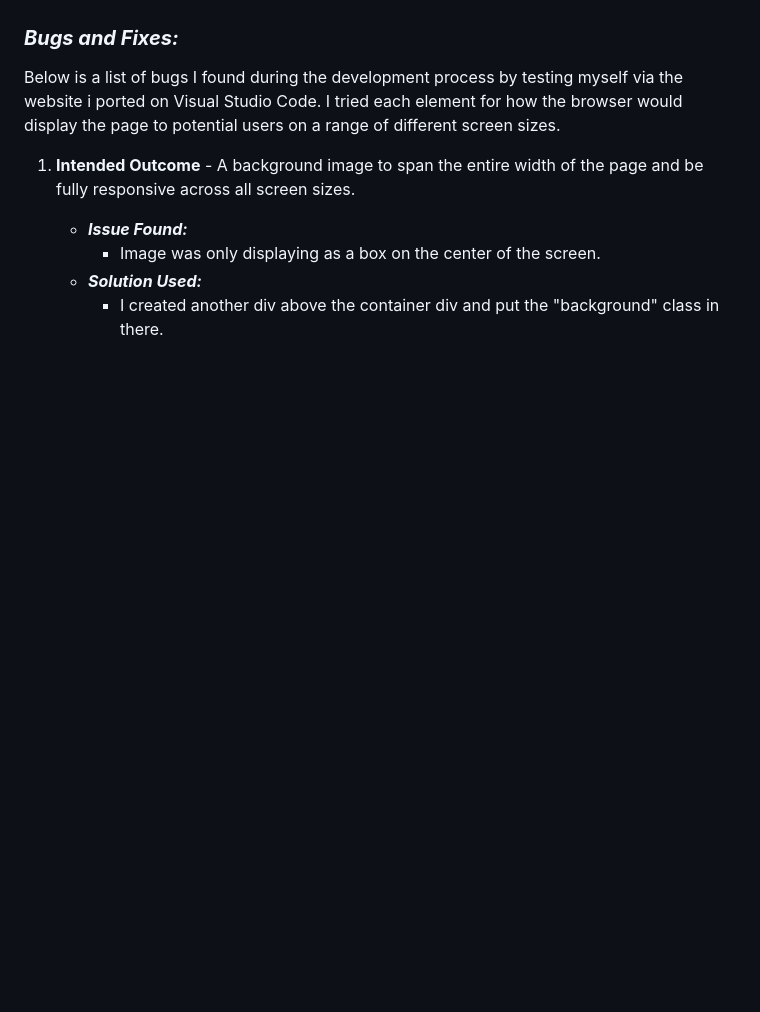
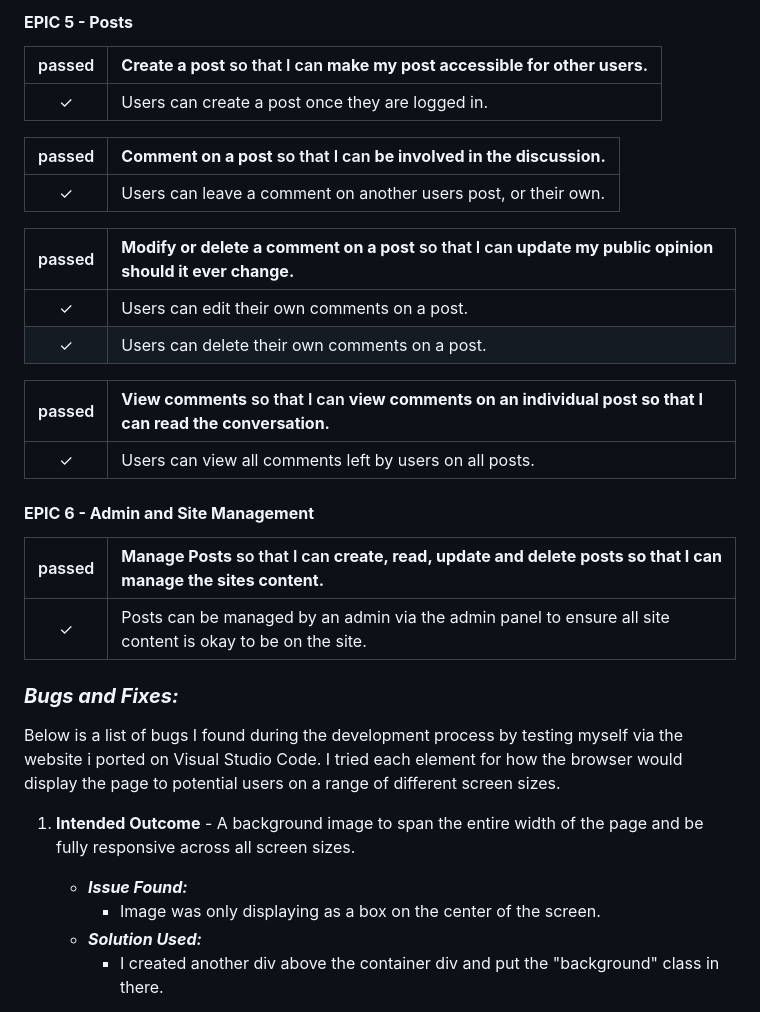
Before and after one commit to ryan-a-davis365/game-talk, a Markdown page: TESTING.md, the part around the change printed below. Rendered like a GitHub page; blank space fills up the shorter version.

Commit message:
feat: updated testing.md

```diff
--- a/TESTING.md
+++ b/TESTING.md
@@ -32,3 +95,27 @@ During the development process, I was manually testing in the following ways:
+#### **EPIC 5 - Posts**
+
+|passed | **Create a post** so that I can **make my post accessible for other users.**
+|:---:|:---|
+|&check;| Users can create a post once they are logged in.
+
+|passed | **Comment on a post** so that I can **be involved in the discussion.**
+|:---:|:---|
+|&check;| Users can leave a comment on another users post, or their own.
+
+|passed | **Modify or delete a comment on a post** so that I can **update my public opinion should it ever change.**
+|:---:|:---|
+|&check;| Users can edit their own comments on a post.
+|&check;| Users can delete their own comments on a post.
+
+|passed | **View comments** so that I can **view comments on an individual post so that I can read the conversation.**
+|:---:|:---|
+|&check;| Users can view all comments left by users on all posts.
+
+#### **EPIC 6 - Admin and Site Management**
+
+|passed | **Manage Posts** so that I can **create, read, update and delete posts so that I can manage the sites content.**
+|:---:|:---|
+|&check;| Posts can be managed by an admin via the admin panel to ensure all site content is okay to be on the site.
 
 ### ***Bugs and Fixes:***
 
```
Also changed, not shown: other parts of TESTING.md (+63 -0 lines), README.md (+2 -2 lines).
